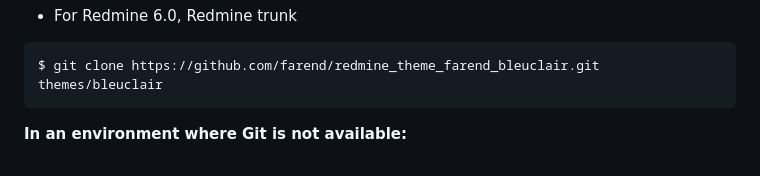
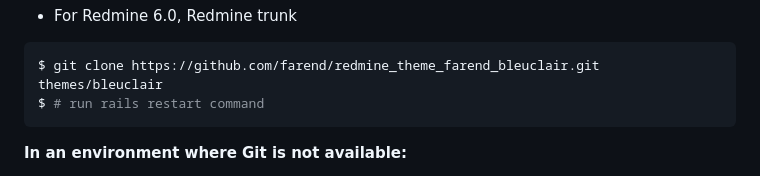
Before and after one commit to farend/redmine_theme_farend_bleuclair, a Markdown page: README.md, the part around the change. Rendered like a GitHub page.

````diff
--- a/README.md
+++ b/README.md
@@ -57,6 +57,7 @@ $ git clone -b redmine5.1 https://github.com/farend/redmine_theme_farend_bleucla
 - For Redmine 6.0, Redmine trunk
 ```bash
 $ git clone https://github.com/farend/redmine_theme_farend_bleuclair.git themes/bleuclair
+$ # run rails restart command
 ```
 
 **In an environment where Git is not available:**
````
